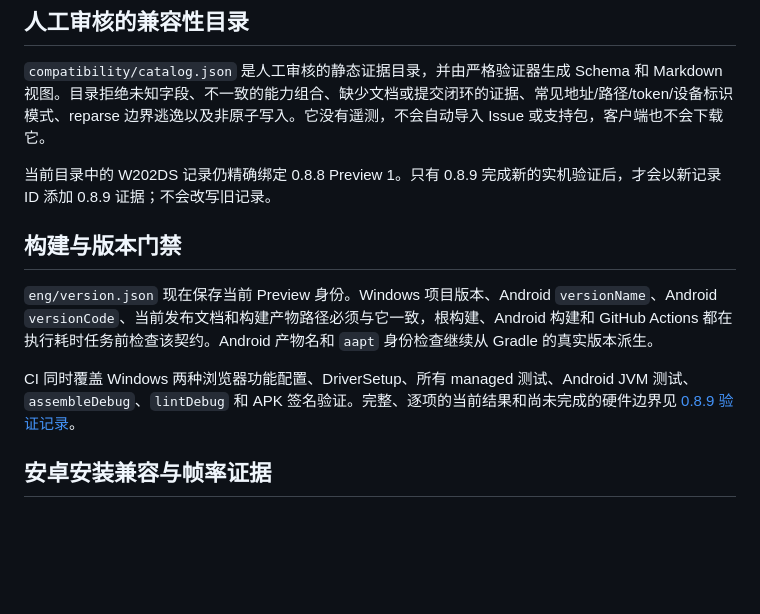
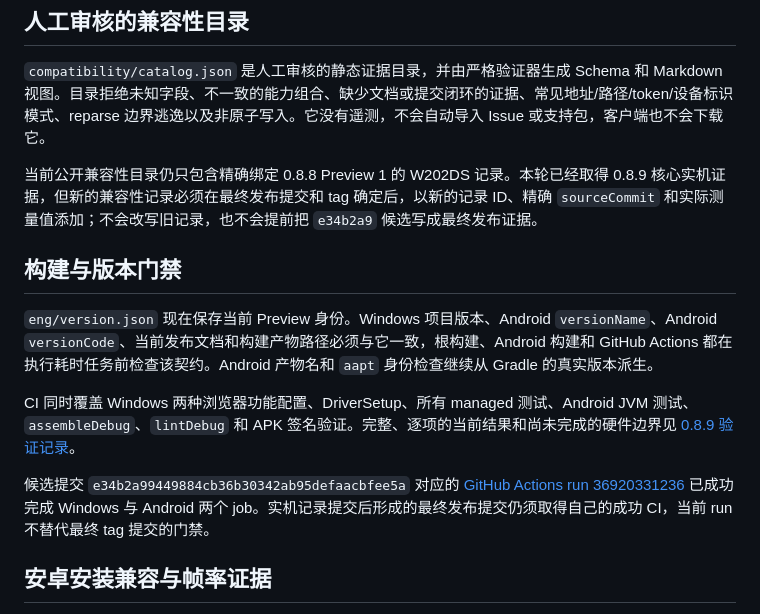
Before and after one commit to linjierd/TabLink, a Markdown page: RELEASE-0.8.9.md, the part around the change. GitHub-like rendering; blank space fills up the shorter version.

```diff
--- a/RELEASE-0.8.9.md
+++ b/RELEASE-0.8.9.md
@@ -24,13 +24,15 @@ Windows 的“检测与日志”页可以由用户主动导出支持包。保存
 
 `compatibility/catalog.json` 是人工审核的静态证据目录，并由严格验证器生成 Schema 和 Markdown 视图。目录拒绝未知字段、不一致的能力组合、缺少文档或提交闭环的证据、常见地址/路径/token/设备标识模式、reparse 边界逃逸以及非原子写入。它没有遥测，不会自动导入 Issue 或支持包，客户端也不会下载它。
 
-当前目录中的 W202DS 记录仍精确绑定 0.8.8 Preview 1。只有 0.8.9 完成新的实机验证后，才会以新记录 ID 添加 0.8.9 证据；不会改写旧记录。
+当前公开兼容性目录仍只包含精确绑定 0.8.8 Preview 1 的 W202DS 记录。本轮已经取得 0.8.9 核心实机证据，但新的兼容性记录必须在最终发布提交和 tag 确定后，以新的记录 ID、精确 `sourceCommit` 和实际测量值添加；不会改写旧记录，也不会提前把 `e34b2a9` 候选写成最终发布证据。
 
 ## 构建与版本门禁
 
 `eng/version.json` 现在保存当前 Preview 身份。Windows 项目版本、Android `versionName`、Android `versionCode`、当前发布文档和构建产物路径必须与它一致，根构建、Android 构建和 GitHub Actions 都在执行耗时任务前检查该契约。Android 产物名和 `aapt` 身份检查继续从 Gradle 的真实版本派生。
 
 CI 同时覆盖 Windows 两种浏览器功能配置、DriverSetup、所有 managed 测试、Android JVM 测试、`assembleDebug`、`lintDebug` 和 APK 签名验证。完整、逐项的当前结果和尚未完成的硬件边界见 [0.8.9 验证记录](VERIFICATION-0.8.9.md)。
+
+候选提交 `e34b2a99449884cb36b30342ab95defaacbfee5a` 对应的 [GitHub Actions run 36920331236](https://github.com/linjierd/TabLink/actions/runs/36920331236) 已成功完成 Windows 与 Android 两个 job。实机记录提交后形成的最终发布提交仍须取得自己的成功 CI，当前 run 不替代最终 tag 提交的门禁。
 
 ## 安卓安装兼容与帧率证据
 
```
Also changed, not shown: VERIFICATION-0.8.9.md (+6 -5 lines).
